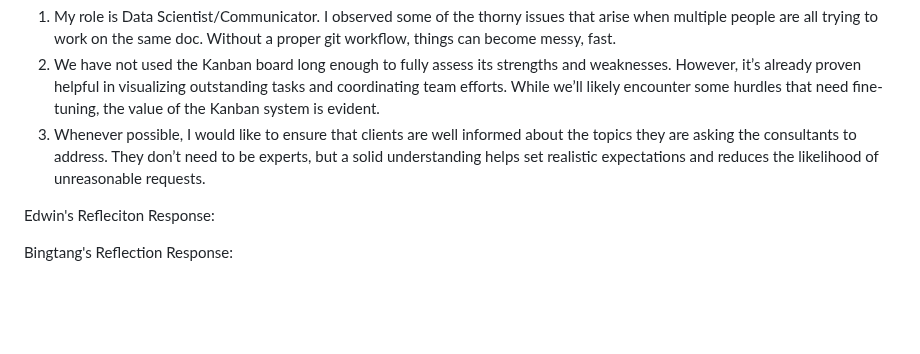
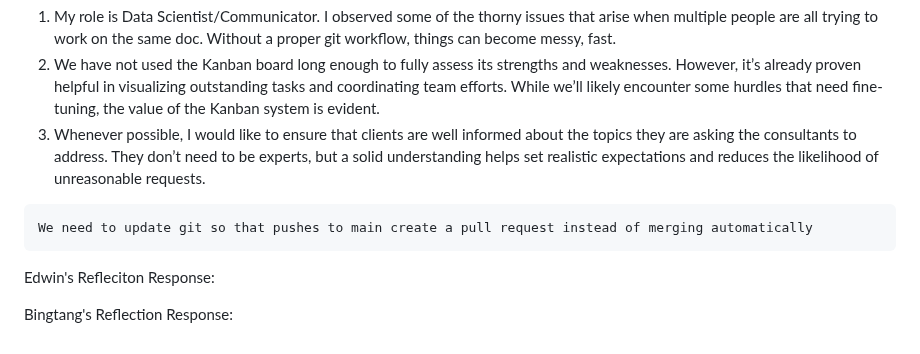
Before and after one commit to Kenned22/Lab01_IC, a Markdown page: Lab01_Collab/Lab01_TeamCollabSetup.md, the part around the change. Drawn GitHub-style; blank space fills up the shorter version.

Commit message:
must update git security so merges to main create a merge request instead of automatically merging

```diff
--- a/Lab01_Collab/Lab01_TeamCollabSetup.md
+++ b/Lab01_Collab/Lab01_TeamCollabSetup.md
@@ -186,6 +186,8 @@ Neal's Reflection Response:
   2. We have not used the Kanban board long enough to fully assess its strengths and weaknesses. However, it’s already proven helpful in visualizing outstanding tasks and coordinating team efforts. While we’ll likely encounter some hurdles that need fine-tuning, the value of the Kanban system is evident.
   3. Whenever possible, I would like to ensure that clients are well informed about the topics they are asking the consultants to address. They don’t need to be experts, but a solid understanding helps set realistic expectations and reduces the likelihood of unreasonable requests.
 
+    We need to update git so that pushes to main create a pull request instead of merging automatically
+
 Edwin's Refleciton Response:
 
 Bingtang's Reflection Response:
```
